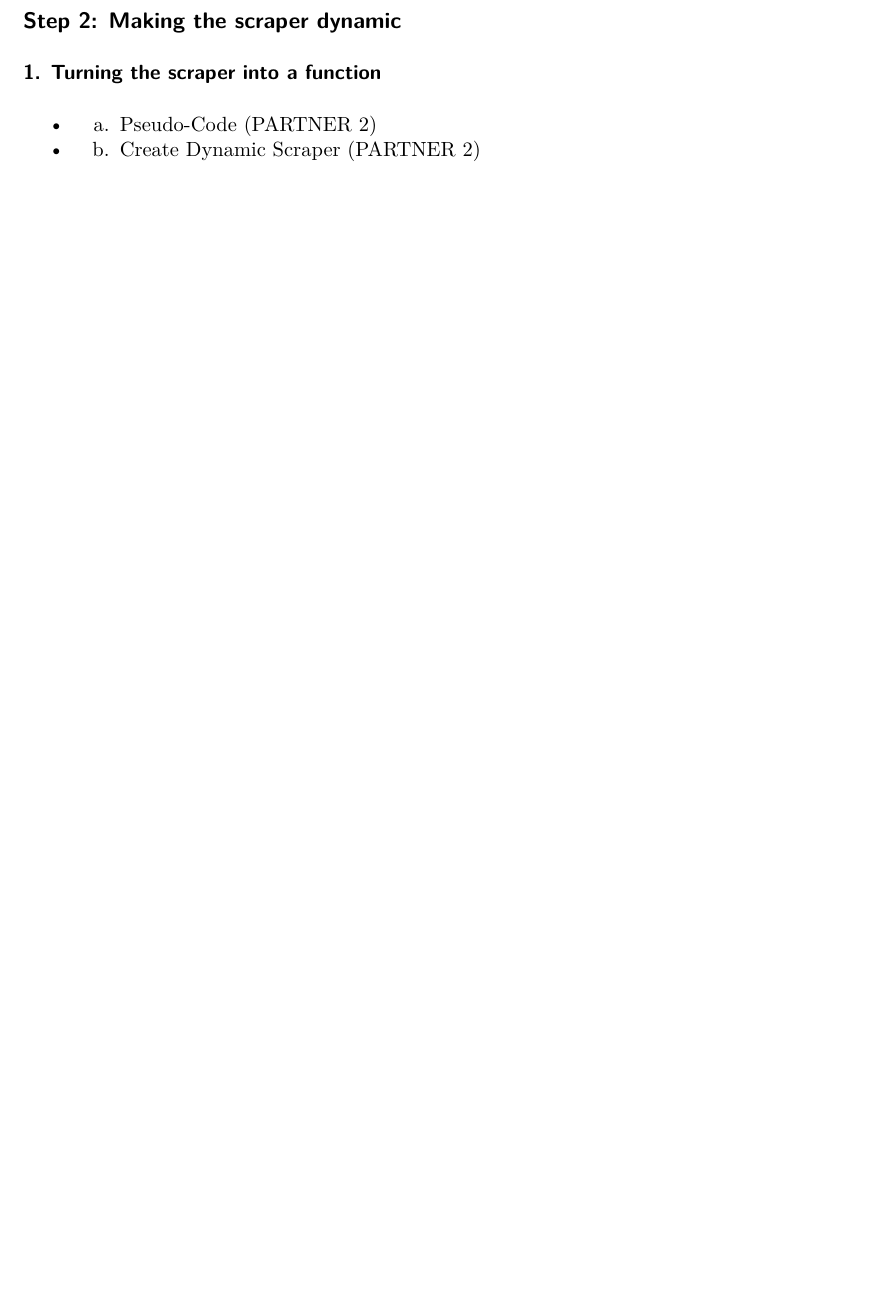
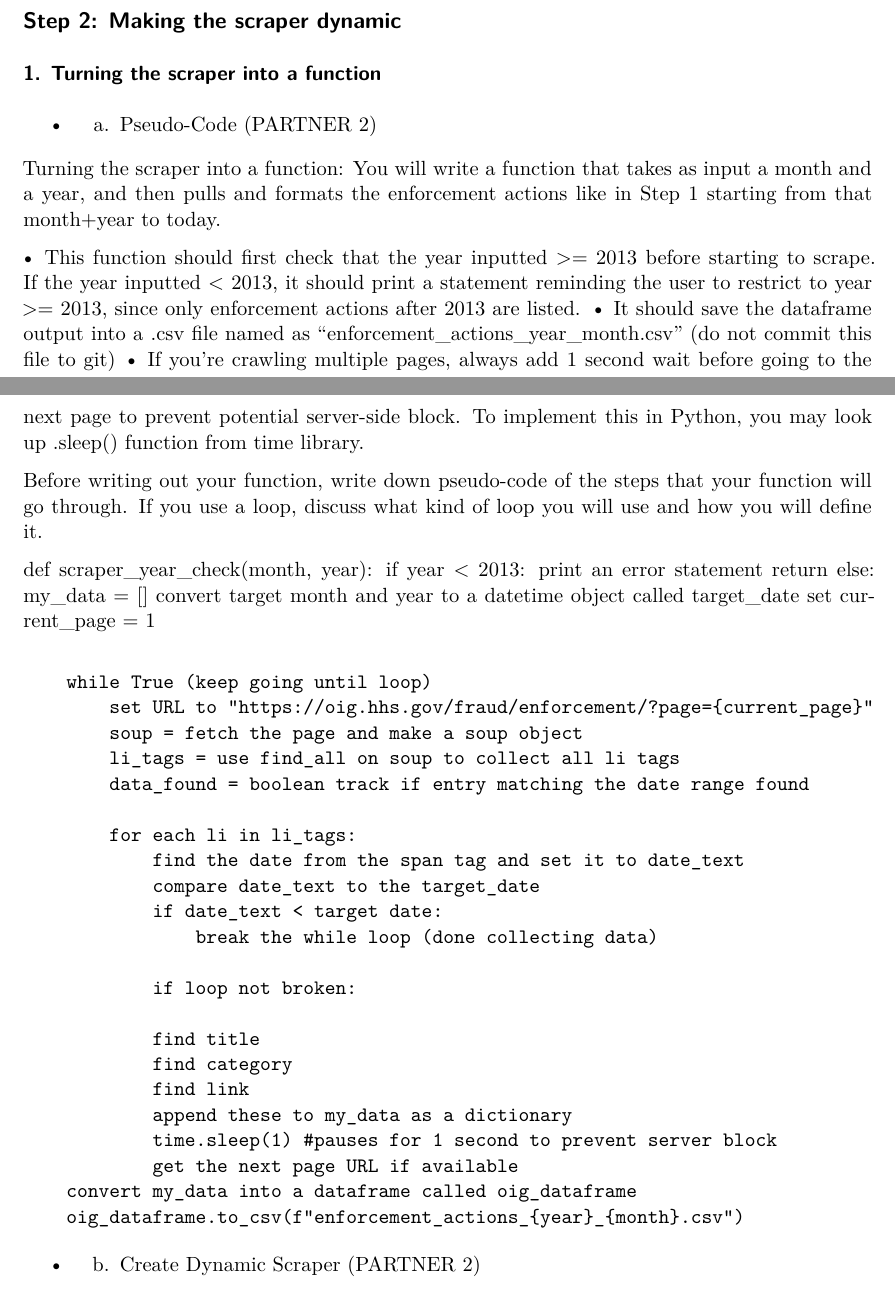
Before and after one commit to jakub-budz/pset5, a Quarto document (ps5_template.qmd): part of page 3 of 4 before the commit and two parts of pages 3 and 4 of 6 after it, the two joined at a grey line, cut so that both start at the same text, the shorter picture padded with empty space. Rendered offline with R 4.5, knitr and Pandoc in place of Quarto, then LaTeX, with nearby package versions; some code elsewhere in the file could not run offline.

Commit message:
First iteration of pseudocode and real code

```diff
--- a/ps5_template.qmd
+++ b/ps5_template.qmd
@@ -121,3 +121,43 @@ print(oig_data.head())
 * a. Pseudo-Code (PARTNER 2)
 
 
+Turning the scraper into a function: You will write a function that takes as input a month and a year, and then pulls and formats the enforcement actions like in Step 1 starting from that month+year to today.
+
+• This function should first check that the year inputted >= 2013 before starting to scrape. If the year inputted < 2013, it should print a statement reminding the user to restrict to year >= 2013, since only enforcement actions after 2013 are listed.
+• It should save the dataframe output into a .csv file named as “enforcement_actions_year_month.csv” (do not commit this file to git)
+• If you’re crawling multiple pages, always add 1 second wait before going to the next page to prevent potential server-side block. To implement this in Python, you may look up .sleep() function from time library.
+
+Before writing out your function, write down pseudo-code of the steps that
+your function will go through. If you use a loop, discuss what kind of loop you will use and how you will define it.
+
+def scraper_year_check(month, year):
+    if year < 2013:
+        print an error statement
+        return
+    else:
+        my_data = []
+        convert target month and year to a datetime object called target_date
+        set current_page = 1
+
+        while True (keep going until loop)
+            set URL to "https://oig.hhs.gov/fraud/enforcement/?page={current_page}"
+            soup = fetch the page and make a soup object
+            li_tags = use find_all on soup to collect all li tags
+            data_found = boolean track if entry matching the date range found
+
+            for each li in li_tags:
+                find the date from the span tag and set it to date_text
+                compare date_text to the target_date
+                if date_text < target date:
+                    break the while loop (done collecting data)
+
+                if loop not broken:
+
+                find title
+                find category
+                find link
+                append these to my_data as a dictionary
+                time.sleep(1) #pauses for 1 second to prevent server block
+                get the next page URL if available
+        convert my_data into a dataframe called oig_dataframe
+        oig_dataframe.to_csv(f"enforcement_actions_{year}_{month}.csv")
```
Also changed, not shown: ps5_template.qmd (64 more changed lines).
